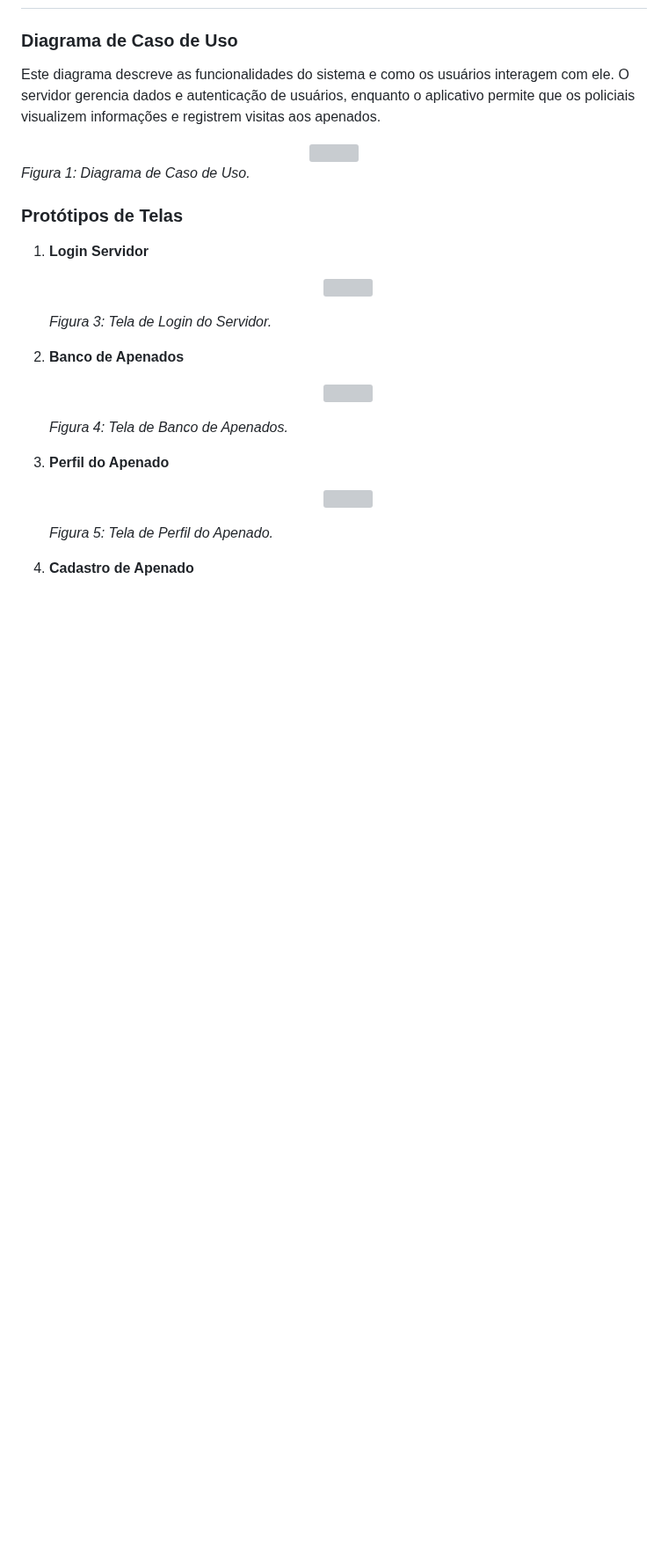
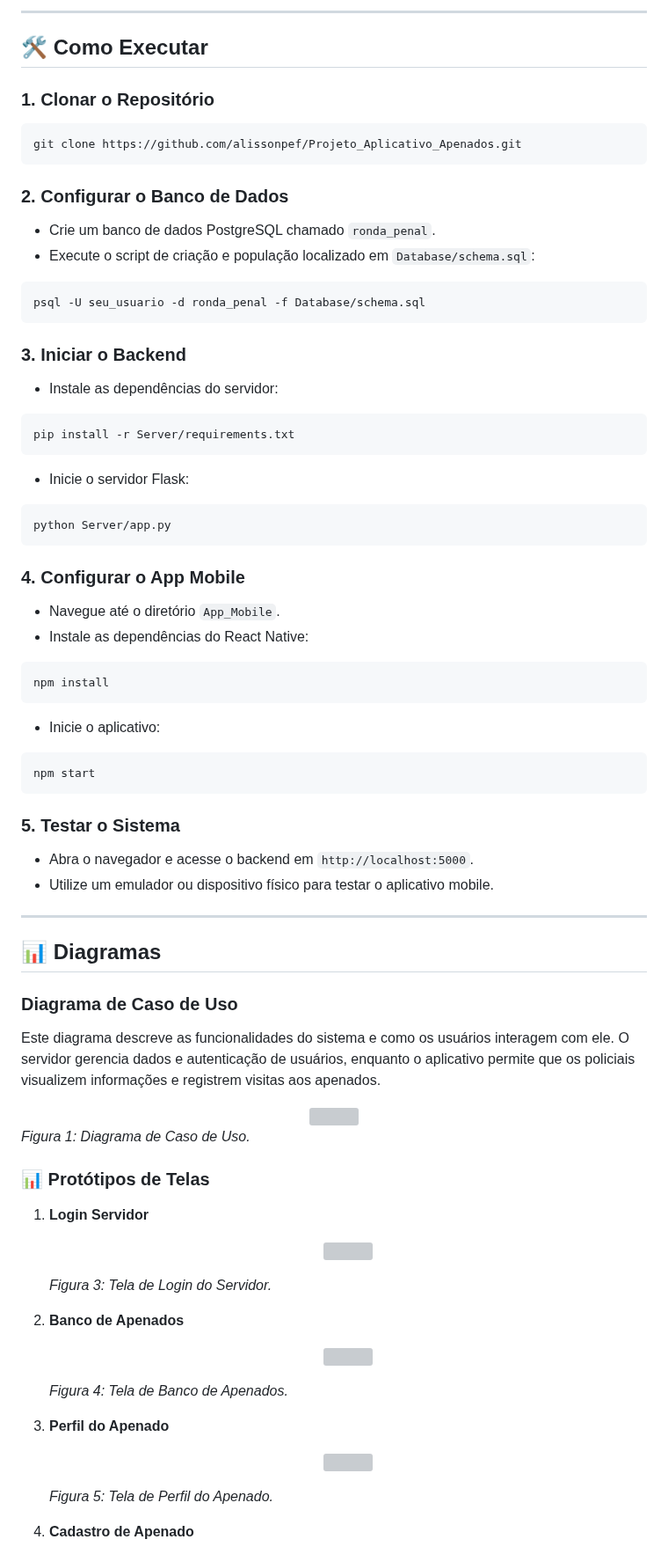
Before and after one commit to alissonpef/Projeto_Aplicativo_Apenados, a Markdown page: README.md, the part around one of its changes. Shown at 88% size. Rendered like a GitHub page; blank space fills up the shorter version; grey boxes are pictures that could not be loaded.

````diff
--- a/README.md
+++ b/README.md
@@ -54,3 +66,59 @@ Este relatório descreve o desenvolvimento de um sistema de gerenciamento de ape
+---
+
+## 🛠️ Como Executar
+
+### 1. Clonar o Repositório
+
+```bash
+git clone https://github.com/alissonpef/Projeto_Aplicativo_Apenados.git
+```
+
+### 2. Configurar o Banco de Dados
+
+- Crie um banco de dados PostgreSQL chamado `ronda_penal`.
+- Execute o script de criação e população localizado em `Database/schema.sql`:
+
+```bash
+psql -U seu_usuario -d ronda_penal -f Database/schema.sql
+```
+
+### 3. Iniciar o Backend
+
+- Instale as dependências do servidor:
+
+```bash
+pip install -r Server/requirements.txt
+```
+
+- Inicie o servidor Flask:
+
+```bash
+python Server/app.py
+```
+
+### 4. Configurar o App Mobile
+
+- Navegue até o diretório `App_Mobile`.
+- Instale as dependências do React Native:
+
+```bash
+npm install
+```
+
+- Inicie o aplicativo:
+
+```bash
+npm start
+```
+
+### 5. Testar o Sistema
+
+- Abra o navegador e acesse o backend em `http://localhost:5000`.
+- Utilize um emulador ou dispositivo físico para testar o aplicativo mobile.
+
+---
+
+## 📊 Diagramas
 
 ### Diagrama de Caso de Uso
 
@@ -62,7 +130,7 @@ Este diagrama descreve as funcionalidades do sistema e como os usuários interag
 
 *Figura 1: Diagrama de Caso de Uso.*
 
-### Protótipos de Telas
+### 📊 Protótipos de Telas
 
 1. **Login Servidor**
    <center>
````
Also changed, not shown: other parts of README.md (+51 -47 lines).
